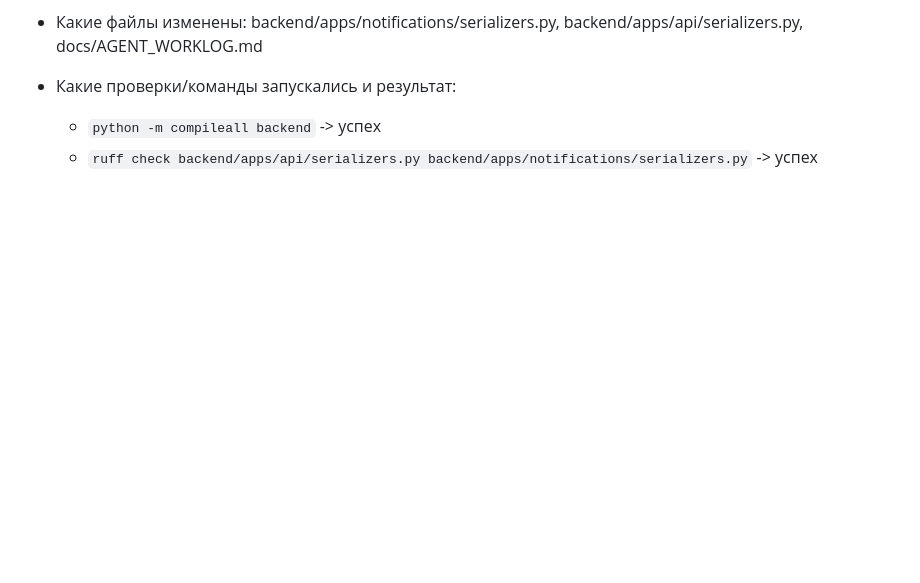
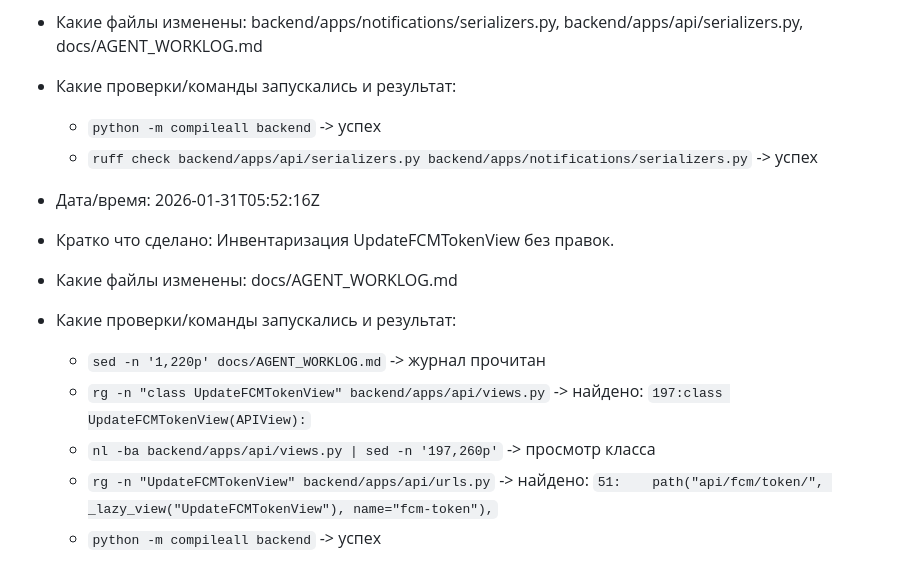
Before and after one commit to Shit-coin-v/lakshmi-bot, a Markdown page: docs/AGENT_WORKLOG.md, the part around the change. Drawn GitHub-style; blank space fills up the shorter version.

Commit message:
Log UpdateFCMTokenView inventory

```diff
--- a/docs/AGENT_WORKLOG.md
+++ b/docs/AGENT_WORKLOG.md
@@ -656,3 +656,13 @@
 - Какие проверки/команды запускались и результат:
   - `python -m compileall backend` -> успех
   - `ruff check backend/apps/api/serializers.py backend/apps/notifications/serializers.py` -> успех
+
+- Дата/время: 2026-01-31T05:52:16Z
+- Кратко что сделано: Инвентаризация UpdateFCMTokenView без правок.
+- Какие файлы изменены: docs/AGENT_WORKLOG.md
+- Какие проверки/команды запускались и результат:
+  - `sed -n '1,220p' docs/AGENT_WORKLOG.md` -> журнал прочитан
+  - `rg -n "class UpdateFCMTokenView" backend/apps/api/views.py` -> найдено: `197:class UpdateFCMTokenView(APIView):`
+  - `nl -ba backend/apps/api/views.py | sed -n '197,260p'` -> просмотр класса
+  - `rg -n "UpdateFCMTokenView" backend/apps/api/urls.py` -> найдено: `51:    path("api/fcm/token/", _lazy_view("UpdateFCMTokenView"), name="fcm-token"),`
+  - `python -m compileall backend` -> успех
```
